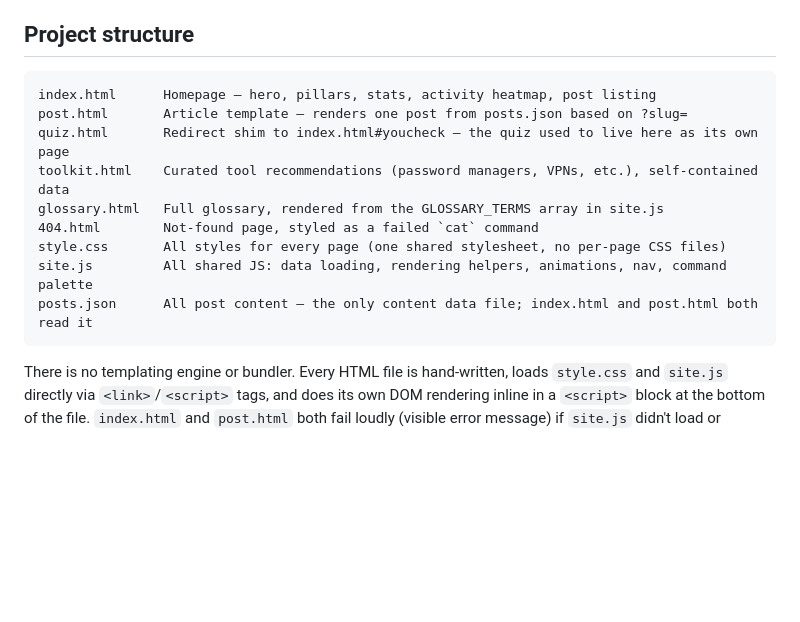
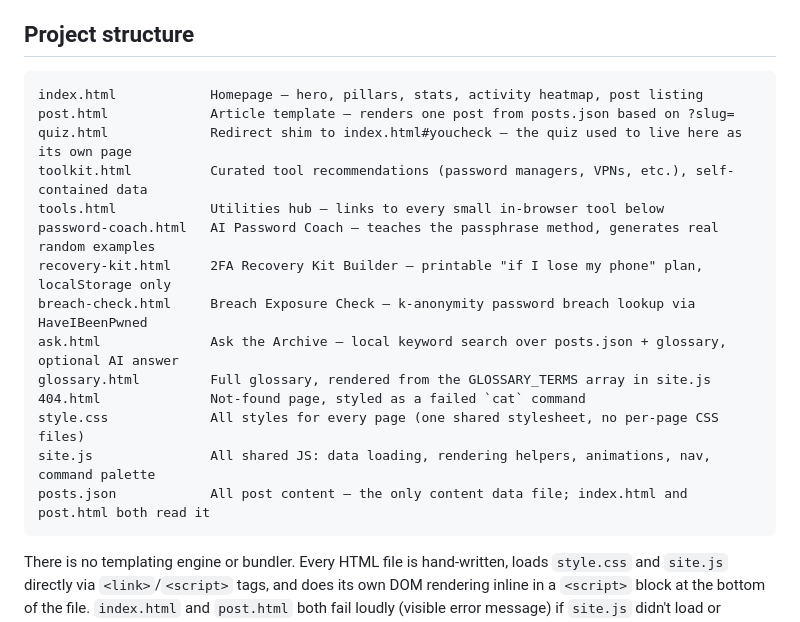
Before and after one commit to stayhumansec/stayhumansec.github.io, a Markdown page: CLAUDE.md, the part around one of its changes. Drawn GitHub-style; blank space fills up the shorter version.

````diff
--- a/CLAUDE.md
+++ b/CLAUDE.md
@@ -5,15 +5,20 @@ A static site for `stayhumansec` — plain-language cybersecurity, AI, and priva
 ## Project structure
 
 ```
-index.html      Homepage — hero, pillars, stats, activity heatmap, post listing
-post.html       Article template — renders one post from posts.json based on ?slug=
-quiz.html       Redirect shim to index.html#youcheck — the quiz used to live here as its own page
-toolkit.html    Curated tool recommendations (password managers, VPNs, etc.), self-contained data
-glossary.html   Full glossary, rendered from the GLOSSARY_TERMS array in site.js
-404.html        Not-found page, styled as a failed `cat` command
-style.css       All styles for every page (one shared stylesheet, no per-page CSS files)
-site.js         All shared JS: data loading, rendering helpers, animations, nav, command palette
-posts.json      All post content — the only content data file; index.html and post.html both read it
+index.html            Homepage — hero, pillars, stats, activity heatmap, post listing
+post.html             Article template — renders one post from posts.json based on ?slug=
+quiz.html             Redirect shim to index.html#youcheck — the quiz used to live here as its own page
+toolkit.html          Curated tool recommendations (password managers, VPNs, etc.), self-contained data
+tools.html            Utilities hub — links to every small in-browser tool below
+password-coach.html   AI Password Coach — teaches the passphrase method, generates real random examples
+recovery-kit.html     2FA Recovery Kit Builder — printable "if I lose my phone" plan, localStorage only
+breach-check.html     Breach Exposure Check — k-anonymity password breach lookup via HaveIBeenPwned
+ask.html              Ask the Archive — local keyword search over posts.json + glossary, optional AI answer
+glossary.html         Full glossary, rendered from the GLOSSARY_TERMS array in site.js
+404.html              Not-found page, styled as a failed `cat` command
+style.css             All styles for every page (one shared stylesheet, no per-page CSS files)
+site.js               All shared JS: data loading, rendering helpers, animations, nav, command palette
+posts.json            All post content — the only content data file; index.html and post.html both read it
 ```
 
 There is no templating engine or bundler. Every HTML file is hand-written, loads `style.css` and `site.js` directly via `<link>`/`<script>` tags, and does its own DOM rendering inline in a `<script>` block at the bottom of the file. `index.html` and `post.html` both fail loudly (visible error message) if `site.js` didn't load or `posts.json` didn't fetch — this is deliberate, since `fetch()` against a local `file://` path is blocked by browsers, and that's the #1 way people break this site testing it locally. Use a local static server (e.g. `python3 -m http.server`) when developing.
````
Also changed, not shown: other parts of CLAUDE.md (+24 -0 lines).
